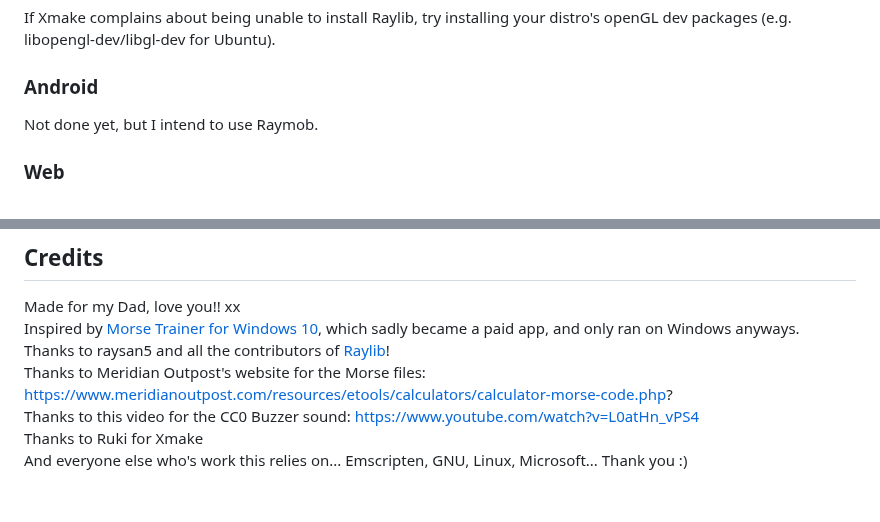
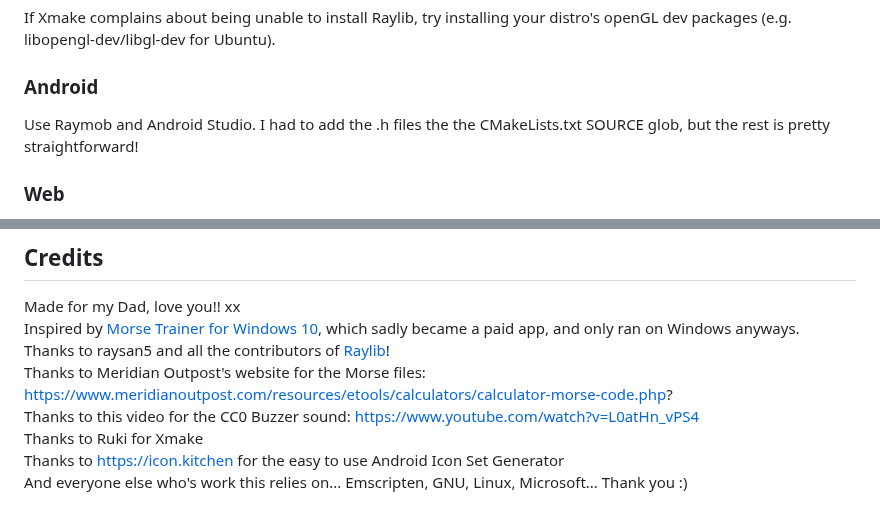
Before and after one commit to M0JXD/morse-recognition-trainer, a Markdown page: README.md, 2 parts joined by grey strips. Drawn GitHub-style.

Commit message:
Raymob stuff

```diff
--- a/README.md
+++ b/README.md
@@ -75,7 +75,7 @@ If Xmake complains about being unable to install Raylib, try installing your dis
 
 ### Android
 
-Not done yet, but I intend to use Raymob.
+Use Raymob and Android Studio. I had to add the .h files the the CMakeLists.txt SOURCE glob, but the rest is pretty straightforward!
 
 ### Web
 
@@ -92,4 +92,5 @@ Thanks to raysan5 and all the contributors of [Raylib](https://www.raylib.com/)!
 Thanks to Meridian Outpost's website for the Morse files: https://www.meridianoutpost.com/resources/etools/calculators/calculator-morse-code.php? <br>
 Thanks to this video for the CC0 Buzzer sound: https://www.youtube.com/watch?v=L0atHn_vPS4 <br>
 Thanks to Ruki for Xmake <br>
+Thanks to https://icon.kitchen for the easy to use Android Icon Set Generator <br>
 And everyone else who's work this relies on... Emscripten, GNU, Linux, Microsoft... Thank you :)
```
